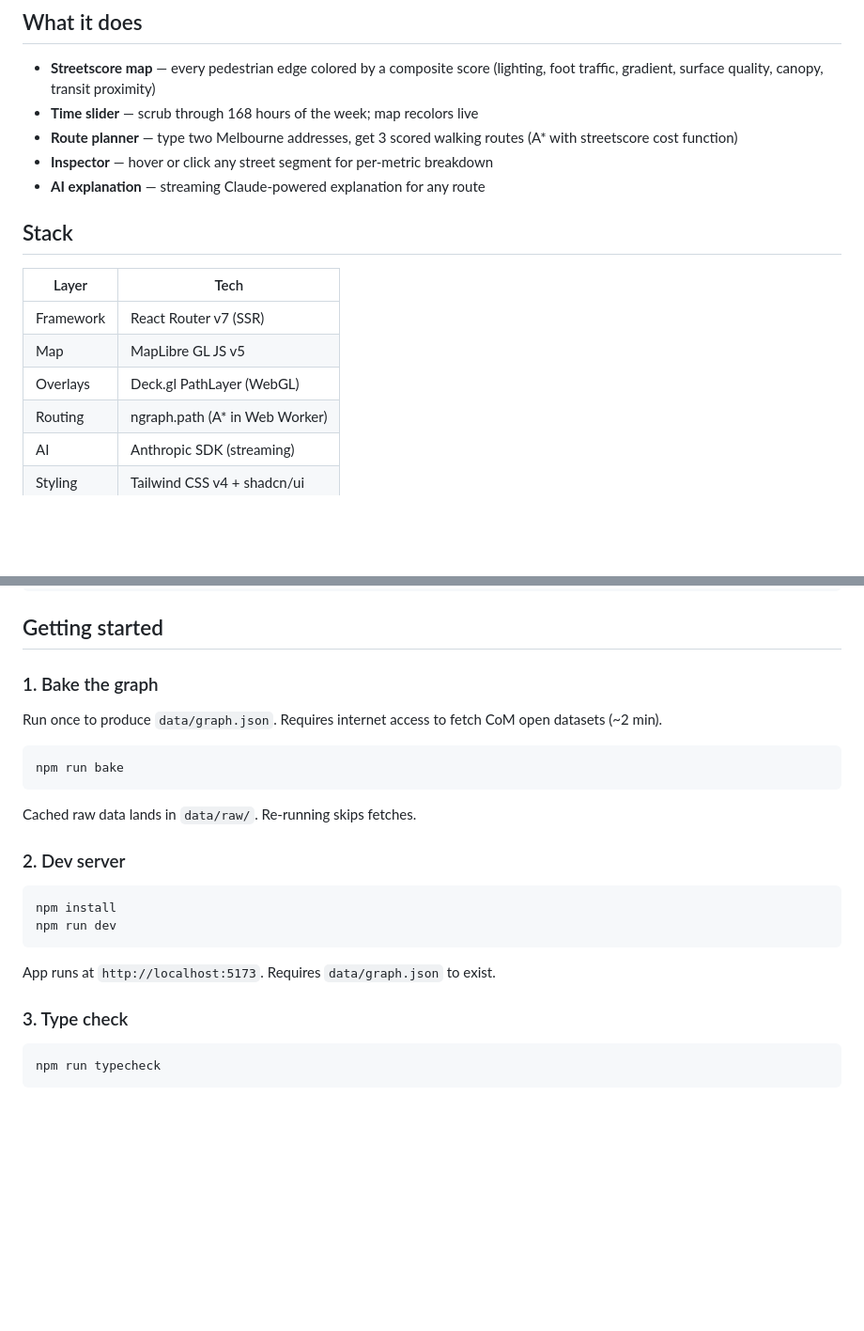
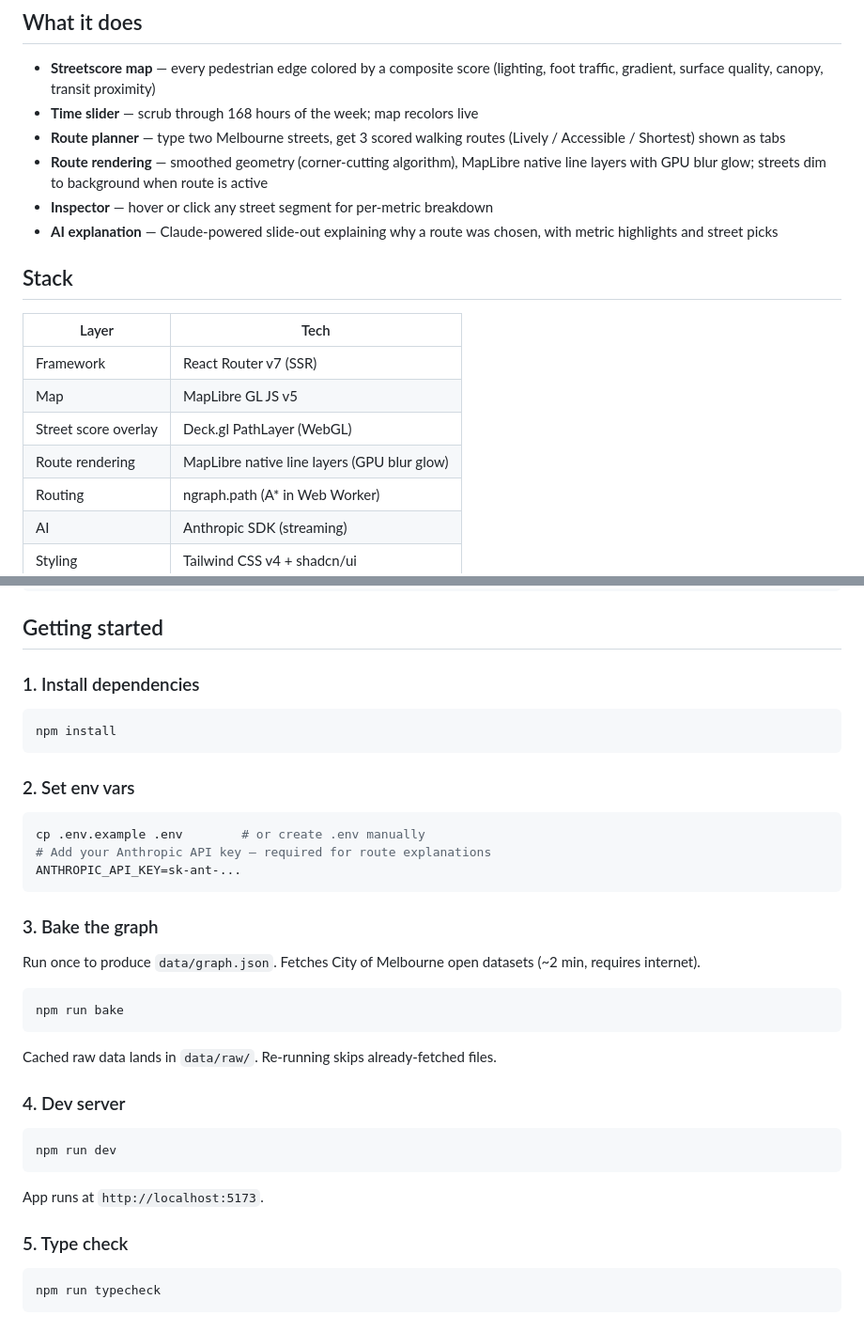
Before and after one commit to IshaanKataria/citystride, a Markdown page: README.md, 2 parts joined by grey strips. Shown at 94% size. Drawn GitHub-style; blank space fills up the shorter version.

Commit message:
docs(readme): update feature list, stack table, and getting started steps
Reflect MapLibre native route rendering, route tabs, AI slide-out, and
correct the run steps to include env setup and dependency install.

````diff
--- a/README.md
+++ b/README.md
@@ -8,9 +8,10 @@ Interactive pedestrian streetscore map for Melbourne. Every street in the City o
 
 - **Streetscore map** — every pedestrian edge colored by a composite score (lighting, foot traffic, gradient, surface quality, canopy, transit proximity)
 - **Time slider** — scrub through 168 hours of the week; map recolors live
-- **Route planner** — type two Melbourne addresses, get 3 scored walking routes (A\* with streetscore cost function)
+- **Route planner** — type two Melbourne streets, get 3 scored walking routes (Lively / Accessible / Shortest) shown as tabs
+- **Route rendering** — smoothed geometry (corner-cutting algorithm), MapLibre native line layers with GPU blur glow; streets dim to background when route is active
 - **Inspector** — hover or click any street segment for per-metric breakdown
-- **AI explanation** — streaming Claude-powered explanation for any route
+- **AI explanation** — Claude-powered slide-out explaining why a route was chosen, with metric highlights and street picks
 
 ## Stack
 
@@ -18,7 +19,8 @@ Interactive pedestrian streetscore map for Melbourne. Every street in the City o
 | --- | --- |
 | Framework | React Router v7 (SSR) |
 | Map | MapLibre GL JS v5 |
-| Overlays | Deck.gl PathLayer (WebGL) |
+| Street score overlay | Deck.gl PathLayer (WebGL) |
+| Route rendering | MapLibre native line layers (GPU blur glow) |
 | Routing | ngraph.path (A\* in Web Worker) |
 | AI | Anthropic SDK (streaming) |
 | Styling | Tailwind CSS v4 + shadcn/ui |
@@ -45,26 +47,39 @@ data/
 
 ## Getting started
 
-### 1. Bake the graph
+### 1. Install dependencies
 
-Run once to produce `data/graph.json`. Requires internet access to fetch CoM open datasets (~2 min).
+```sh
+npm install
+```
+
+### 2. Set env vars
+
+```sh
+cp .env.example .env        # or create .env manually
+# Add your Anthropic API key — required for route explanations
+ANTHROPIC_API_KEY=sk-ant-...
+```
+
+### 3. Bake the graph
+
+Run once to produce `data/graph.json`. Fetches City of Melbourne open datasets (~2 min, requires internet).
 
 ```sh
 npm run bake
 ```
 
-Cached raw data lands in `data/raw/`. Re-running skips fetches.
+Cached raw data lands in `data/raw/`. Re-running skips already-fetched files.
 
-### 2. Dev server
+### 4. Dev server
 
 ```sh
-npm install
 npm run dev
 ```
 
-App runs at `http://localhost:5173`. Requires `data/graph.json` to exist.
+App runs at `http://localhost:5173`.
 
-### 3. Type check
+### 5. Type check
 
 ```sh
 npm run typecheck
````
